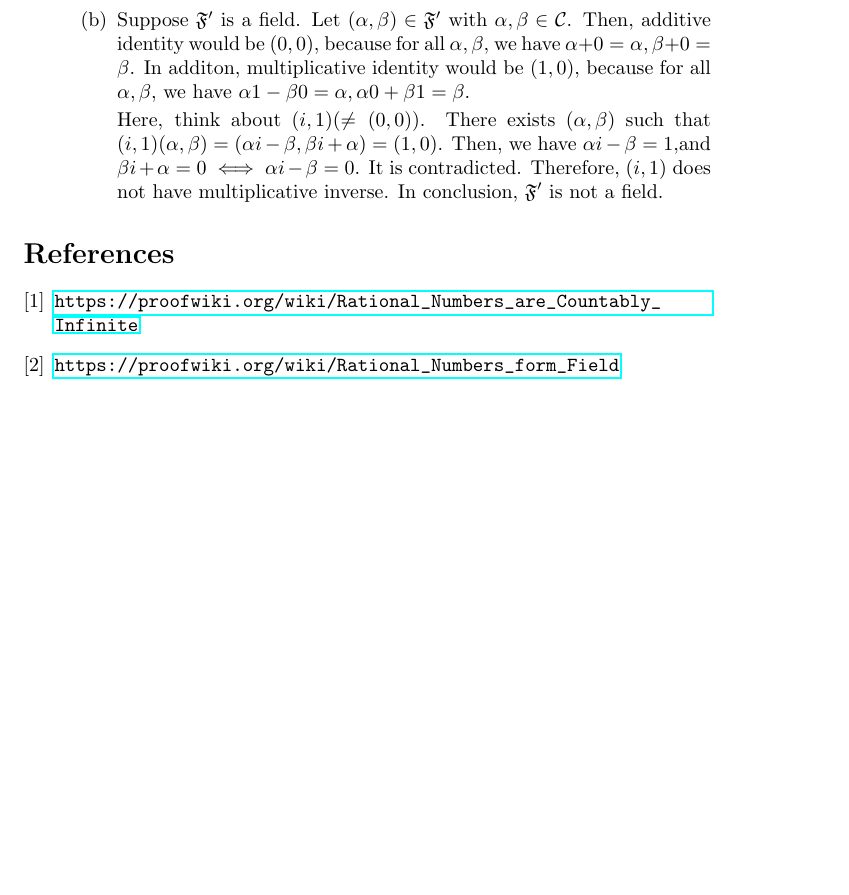
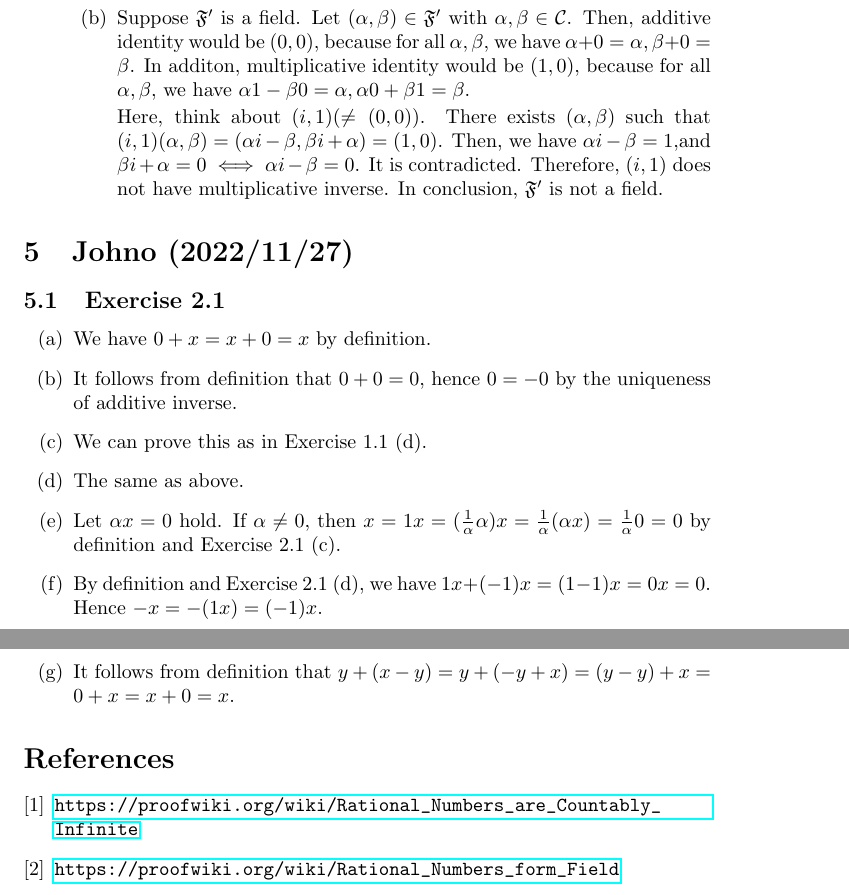
Before and after one commit to fiveseven-lambda/halmos-finite-dimensional-vector-spaces, a LaTeX document (note.tex): part of page 9 of 9 before the commit and two parts of pages 9 and 10 of 10 after it, the two joined at a grey line, cut so that both start at the same text, the shorter picture padded with empty space. Compiled offline with pdfLaTeX.

Commit message:
Exercise 2.1証明を追記

```diff
--- a/note.tex
+++ b/note.tex
@@ -302,7 +302,19 @@ In conclusion, $\F'$ is not a field.
 \end{itemize}
 \end{enumerate}
 
-
+\section{Johno (2022/11/27)}
+\subsection{Exercise 2.1}
+\begin{enumerate}[label = (\alph*)]
+\item We have $0+x = x+0 = x$ by definition.
+\item It follows from definition that $0+0=0$, hence $0 = -0$ by the uniqueness of additive inverse.
+\item We can prove this as in Exercise 1.1 (d).
+\item The same as above.
+\item Let $\alpha x = 0$ hold.
+If $\alpha \ne 0$, then $x = 1x = (\frac{1}{\alpha}\alpha)x = \frac{1}{\alpha} (\alpha x) = \frac{1}{\alpha}0 = 0$ by definition and Exercise 2.1 (c).
+\item By definition and Exercise 2.1 (d), we have $1x + (-1)x = (1-1)x  = 0x =0$.
+Hence $-x = -(1x) = (-1)x$.
+\item It follows from definition that $y + (x-y) = y + (-y + x) = (y - y) + x = 0 + x =x + 0 = x$.
+\end{enumerate}
 
 \begin{thebibliography}{9}
 \bibitem{Q_countable} \url{https://proofwiki.org/wiki/Rational_Numbers_are_Countably_Infinite}
```
Also changed, not shown: note.pdf, note.tex (4 more changed lines).
